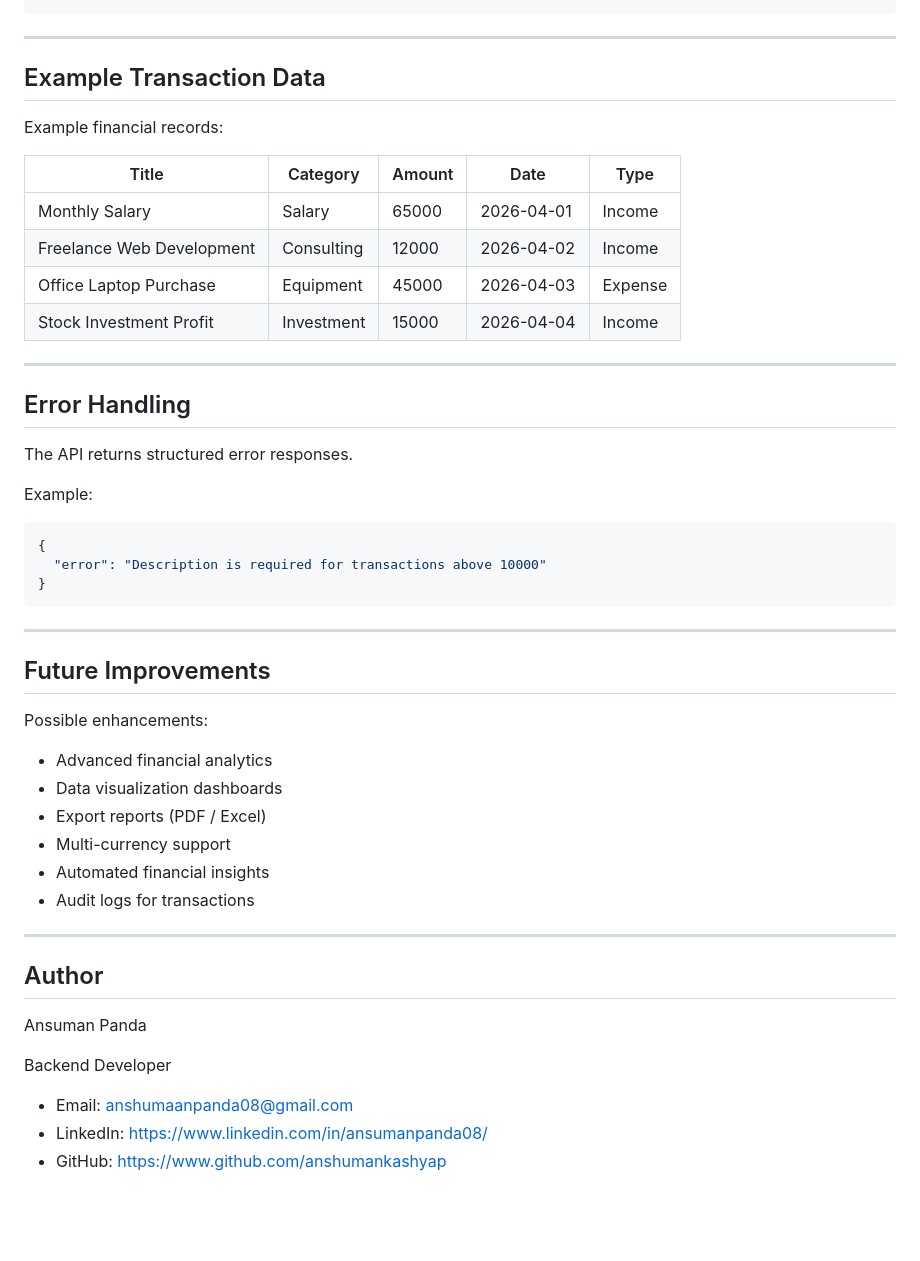
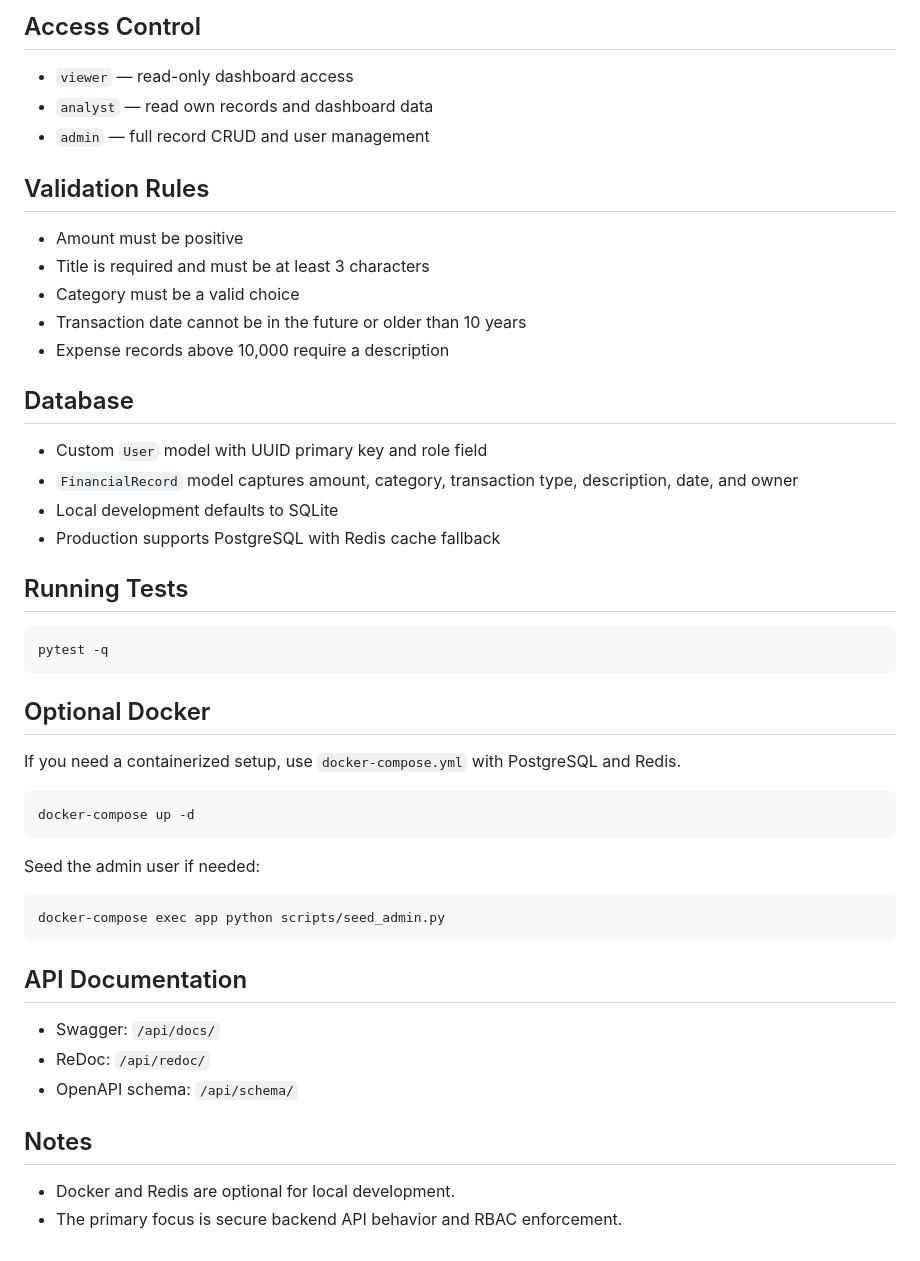
Before and after one commit to anshumankashyap/fintrackOS, a Markdown page: README.md, the part around one of its changes. Drawn GitHub-style; blank space fills up the shorter version.

````diff
--- a/README.md
+++ b/README.md
@@ -293,53 +102,43 @@ http://127.0.0.1:8000
+## Access Control
+- `viewer` — read-only dashboard access
+- `analyst` — read own records and dashboard data
+- `admin` — full record CRUD and user management
+
+## Validation Rules
+- Amount must be positive
+- Title is required and must be at least 3 characters
+- Category must be a valid choice
+- Transaction date cannot be in the future or older than 10 years
+- Expense records above 10,000 require a description
+
+## Database
+- Custom `User` model with UUID primary key and role field
+- `FinancialRecord` model captures amount, category, transaction type, description, date, and owner
+- Local development defaults to SQLite
+- Production supports PostgreSQL with Redis cache fallback
+
+## Running Tests
+```bash
+pytest -q
 ```
 
----
+## Optional Docker
+If you need a containerized setup, use `docker-compose.yml` with PostgreSQL and Redis.
 
-## Example Transaction Data
-
-Example financial records:
-
-| Title | Category | Amount | Date | Type |
-|------|------|------|------|------|
-| Monthly Salary | Salary | 65000 | 2026-04-01 | Income |
-| Freelance Web Development | Consulting | 12000 | 2026-04-02 | Income |
-| Office Laptop Purchase | Equipment | 45000 | 2026-04-03 | Expense |
-| Stock Investment Profit | Investment | 15000 | 2026-04-04 | Income |
-
----
-
-## Error Handling
-
-The API returns structured error responses.
-
-Example:
-
-```json
-{
-  "error": "Description is required for transactions above 10000"
-}
+```bash
+docker-compose up -d
 ```
 
----
+Seed the admin user if needed:
+```bash
+docker-compose exec app python scripts/seed_admin.py
+```
 
-## Future Improvements
+## API Documentation
+- Swagger: `/api/docs/`
+- ReDoc: `/api/redoc/`
+- OpenAPI schema: `/api/schema/`
 
-Possible enhancements:
-
-- Advanced financial analytics
-- Data visualization dashboards
-- Export reports (PDF / Excel)
-- Multi-currency support
-- Automated financial insights
-- Audit logs for transactions
-
----
-
-## Author
-
-Ansuman Panda
-
-Backend Developer
-
-- Email: anshumaanpanda08@gmail.com
-- LinkedIn: https://www.linkedin.com/in/ansumanpanda08/
-- GitHub: https://www.github.com/anshumankashyap
+## Notes
+- Docker and Redis are optional for local development.
+- The primary focus is secure backend API behavior and RBAC enforcement.
````
Also changed, not shown: other parts of README.md (+85 -276 lines).
